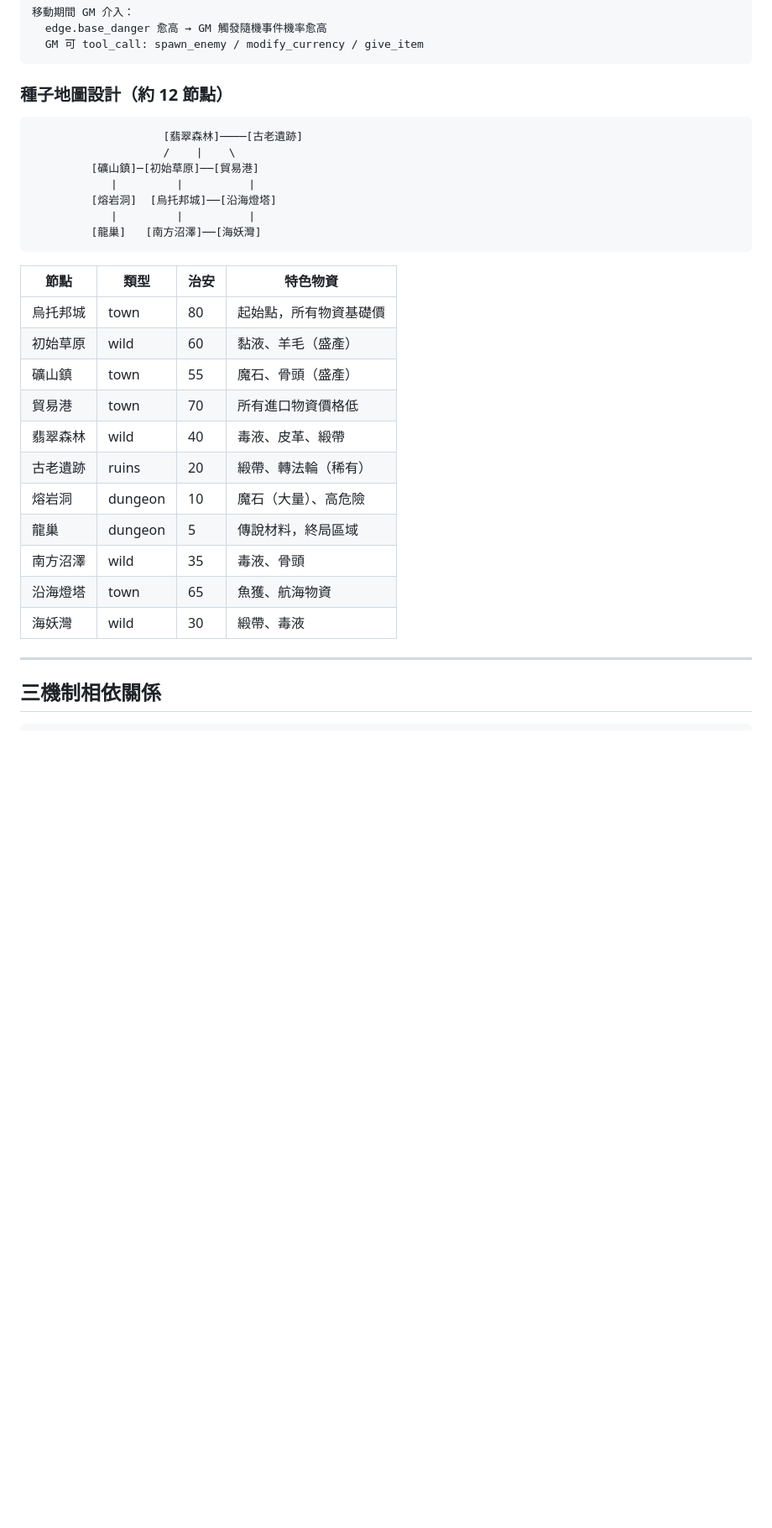
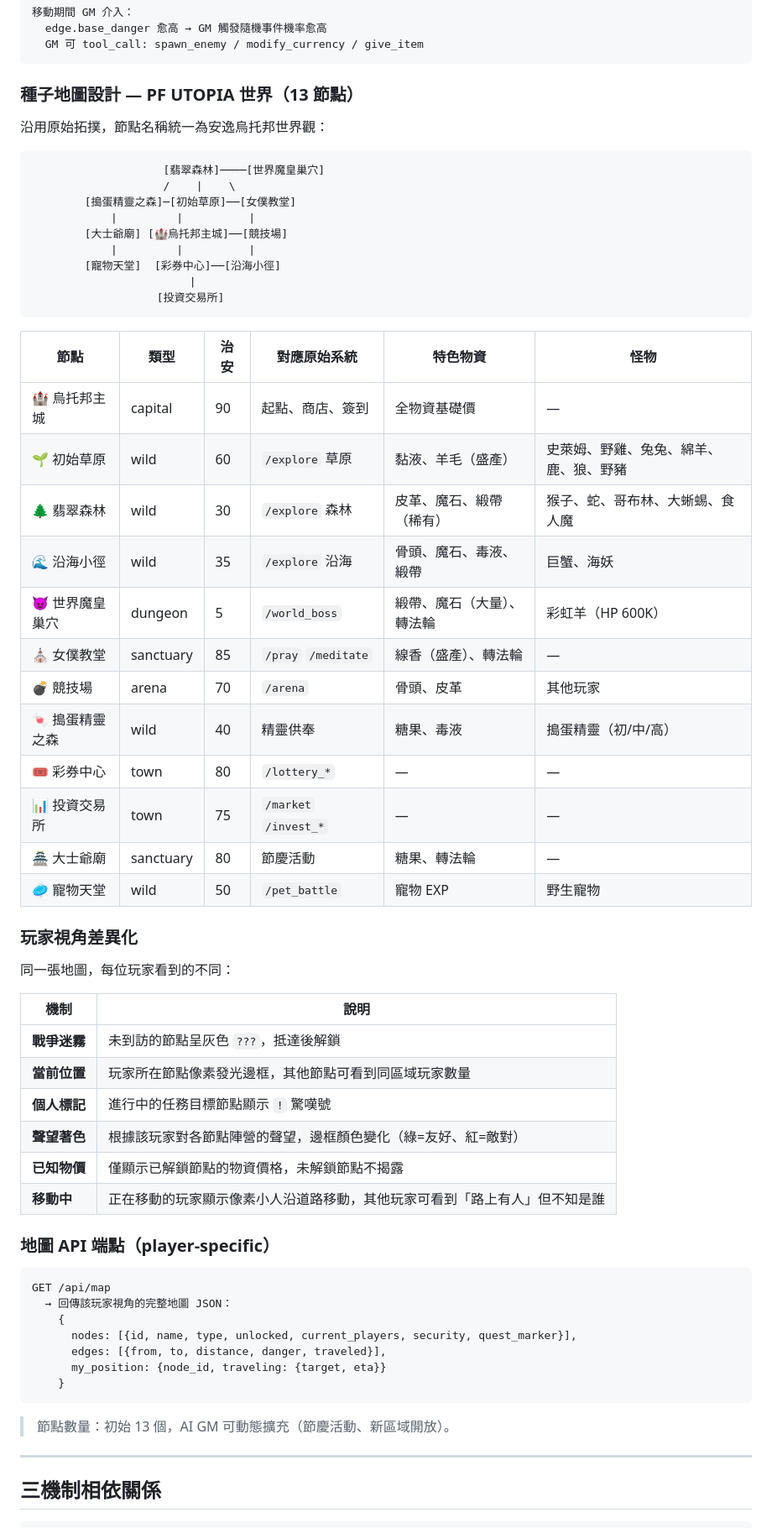
Before and after one commit to ycair/PF-UTOPIA, a Markdown page: note/feature-update.md, the part around one of its changes. Shown at 84% size. Drawn GitHub-style; blank space fills up the shorter version.

Commit message:
Refine world map: PF UTOPIA themed nodes, per-player fog of war, map as web homepage

````diff
--- a/note/feature-update.md
+++ b/note/feature-update.md
@@ -397,31 +410,63 @@ async def update_node_price(db, node_id, item_id):
   GM 可 tool_call: spawn_enemy / modify_currency / give_item
 ```
 
-### 種子地圖設計（約 12 節點）
+### 種子地圖設計 — PF UTOPIA 世界（13 節點）
+
+沿用原始拓撲，節點名稱統一為安逸烏托邦世界觀：
 
 ```
-                    [翡翠森林]────[古老遺跡]
+                    [翡翠森林]────[世界魔皇巢穴]
                     /    |    \
-         [礦山鎮]─[初始草原]──[貿易港]
+        [搗蛋精靈之森]─[初始草原]──[女僕教堂]
             |         |          |
-         [熔岩洞]  [烏托邦城]──[沿海燈塔]
+        [大士爺廟] [🏰烏托邦主城]──[競技場]
             |         |          |
-         [龍巢]   [南方沼澤]──[海妖灣]
+        [寵物天堂]  [彩券中心]──[沿海小徑]
+                        |
+                   [投資交易所]
 ```
 
-| 節點 | 類型 | 治安 | 特色物資 |
-|------|------|------|---------|
-| 烏托邦城 | town | 80 | 起始點，所有物資基礎價 |
-| 初始草原 | wild | 60 | 黏液、羊毛（盛產） |
-| 礦山鎮 | town | 55 | 魔石、骨頭（盛產） |
-| 貿易港 | town | 70 | 所有進口物資價格低 |
-| 翡翠森林 | wild | 40 | 毒液、皮革、緞帶 |
-| 古老遺跡 | ruins | 20 | 緞帶、轉法輪（稀有） |
-| 熔岩洞 | dungeon | 10 | 魔石（大量）、高危險 |
-| 龍巢 | dungeon | 5 | 傳說材料，終局區域 |
-| 南方沼澤 | wild | 35 | 毒液、骨頭 |
-| 沿海燈塔 | town | 65 | 魚獲、航海物資 |
-| 海妖灣 | wild | 30 | 緞帶、毒液 |
+| 節點 | 類型 | 治安 | 對應原始系統 | 特色物資 | 怪物 |
+|------|------|------|------------|---------|------|
+| 🏰 烏托邦主城 | capital | 90 | 起點、商店、簽到 | 全物資基礎價 | — |
+| 🌱 初始草原 | wild | 60 | `/explore` 草原 | 黏液、羊毛（盛產） | 史萊姆、野雞、兔兔、綿羊、鹿、狼、野豬 |
+| 🌲 翡翠森林 | wild | 30 | `/explore` 森林 | 皮革、魔石、緞帶（稀有） | 猴子、蛇、哥布林、大蜥蜴、食人魔 |
+| 🌊 沿海小徑 | wild | 35 | `/explore` 沿海 | 骨頭、魔石、毒液、緞帶 | 巨蟹、海妖 |
+| 😈 世界魔皇巢穴 | dungeon | 5 | `/world_boss` | 緞帶、魔石（大量）、轉法輪 | 彩虹羊（HP 600K） |
+| ⛪ 女僕教堂 | sanctuary | 85 | `/pray` `/meditate` | 線香（盛產）、轉法輪 | — |
+| 💣 競技場 | arena | 70 | `/arena` | 骨頭、皮革 | 其他玩家 |
+| 🍬 搗蛋精靈之森 | wild | 40 | 精靈供奉 | 糖果、毒液 | 搗蛋精靈（初/中/高） |
+| 🎟 彩券中心 | town | 80 | `/lottery_*` | — | — |
+| 📊 投資交易所 | town | 75 | `/market` `/invest_*` | — | — |
+| 🏯 大士爺廟 | sanctuary | 80 | 節慶活動 | 糖果、轉法輪 | — |
+| 🥏 寵物天堂 | wild | 50 | `/pet_battle` | 寵物 EXP | 野生寵物 |
+
+### 玩家視角差異化
+
+同一張地圖，每位玩家看到的不同：
+
+| 機制 | 說明 |
+|------|------|
+| **戰爭迷霧** | 未到訪的節點呈灰色 `???`，抵達後解鎖 |
+| **當前位置** | 玩家所在節點像素發光邊框，其他節點可看到同區域玩家數量 |
+| **個人標記** | 進行中的任務目標節點顯示 `!` 驚嘆號 |
+| **聲望著色** | 根據該玩家對各節點陣營的聲望，邊框顏色變化（綠=友好、紅=敵對） |
+| **已知物價** | 僅顯示已解鎖節點的物資價格，未解鎖節點不揭露 |
+| **移動中** | 正在移動的玩家顯示像素小人沿道路移動，其他玩家可看到「路上有人」但不知是誰 |
+
+### 地圖 API 端點（player-specific）
+
+```
+GET /api/map
+  → 回傳該玩家視角的完整地圖 JSON：
+    {
+      nodes: [{id, name, type, unlocked, current_players, security, quest_marker}],
+      edges: [{from, to, distance, danger, traveled}],
+      my_position: {node_id, traveling: {target, eta}}
+    }
+```
+
+> 節點數量：初始 13 個，AI GM 可動態擴充（節慶活動、新區域開放）。
 
 ---
 
````
Also changed, not shown: other parts of note/feature-update.md (+15 -2 lines).
